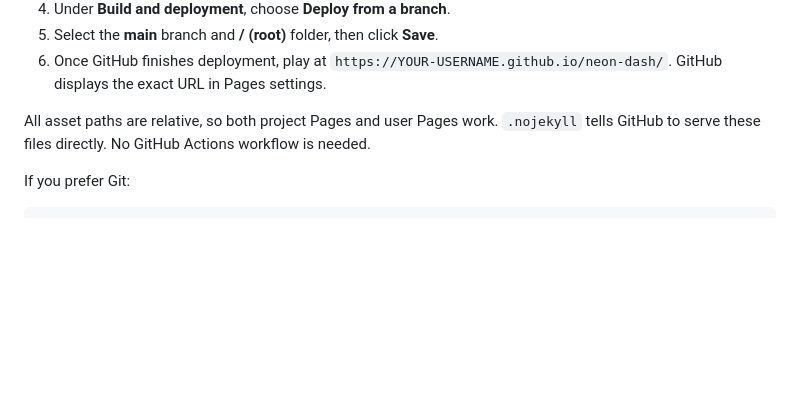
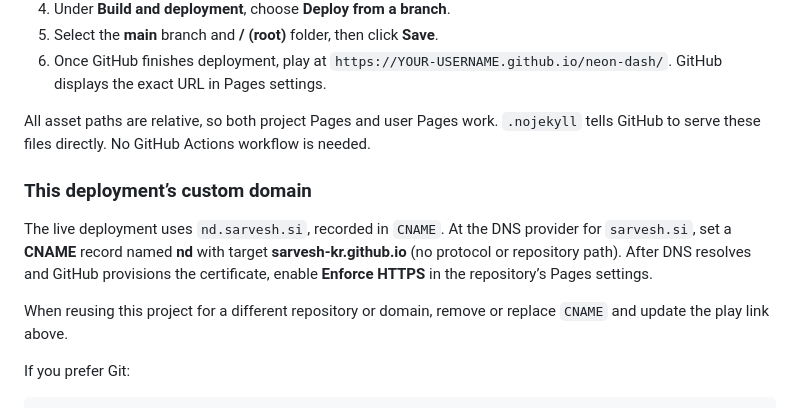
Before and after one commit to sarvesh-kr/neon-dash, a Markdown page: README.md, the part around one of its changes. GitHub-like rendering; blank space fills up the shorter version.

Commit message:
Document nd.sarvesh.si deployment and DNS setup

```diff
--- a/README.md
+++ b/README.md
@@ -26,6 +26,12 @@ Then visit `http://localhost:8000`.
 6. Once GitHub finishes deployment, play at `https://YOUR-USERNAME.github.io/neon-dash/`. GitHub displays the exact URL in Pages settings.
 
 All asset paths are relative, so both project Pages and user Pages work. `.nojekyll` tells GitHub to serve these files directly. No GitHub Actions workflow is needed.
+
+### This deployment’s custom domain
+
+The live deployment uses `nd.sarvesh.si`, recorded in `CNAME`. At the DNS provider for `sarvesh.si`, set a **CNAME** record named **nd** with target **sarvesh-kr.github.io** (no protocol or repository path). After DNS resolves and GitHub provisions the certificate, enable **Enforce HTTPS** in the repository’s Pages settings.
+
+When reusing this project for a different repository or domain, remove or replace `CNAME` and update the play link above.
 
 If you prefer Git:
 
```
Also changed, not shown: other parts of README.md (+1 -1 lines).
